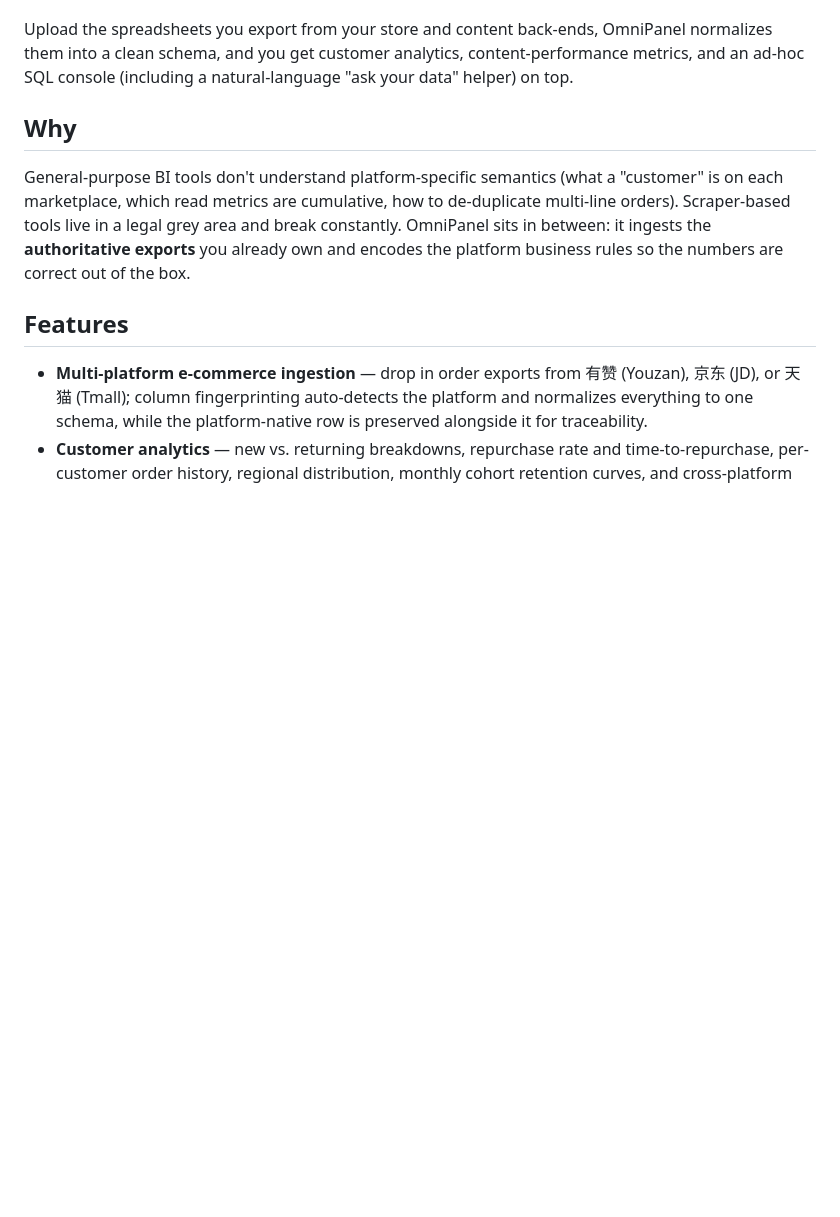
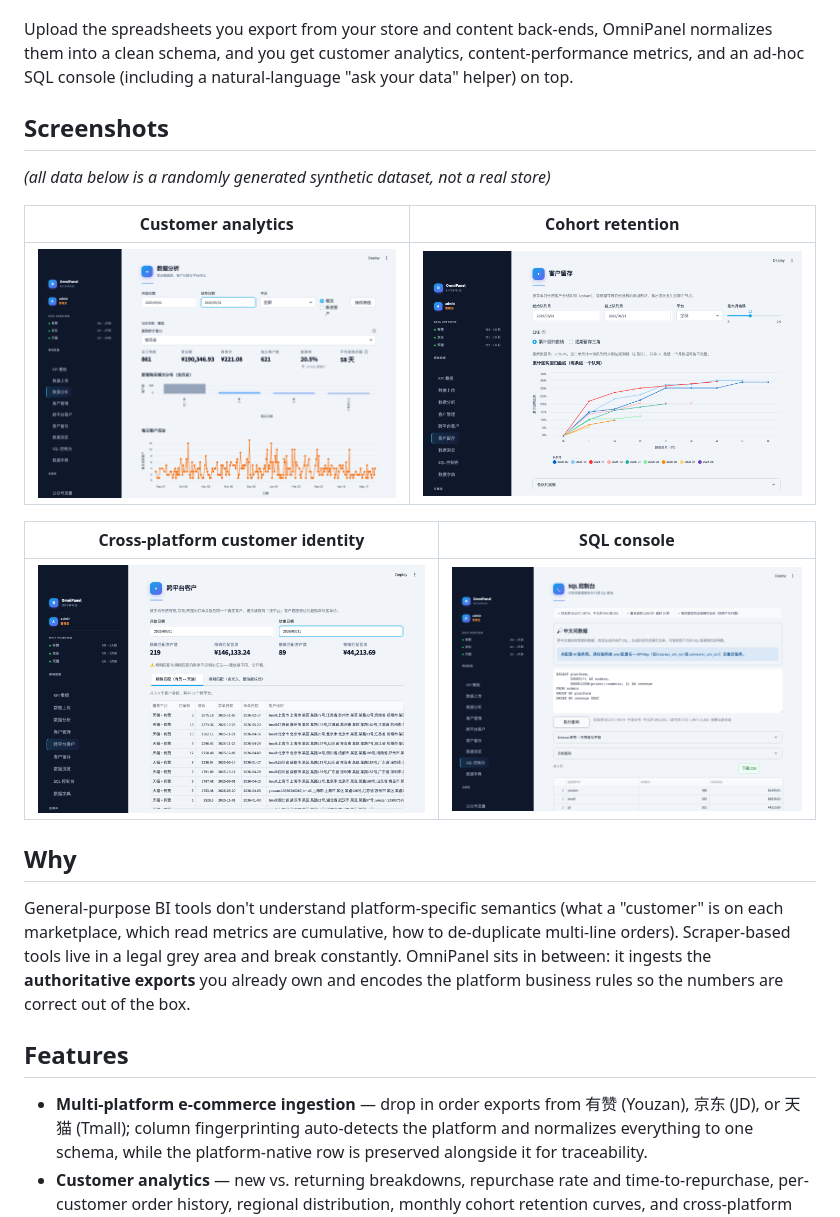
Before and after one commit to Nanboy-Ronan/OmniPanel, a Markdown page: README.md, the part around the change. Rendered like a GitHub page; pictures changed too: docs/images/screenshot_analysis.png (added), docs/images/screenshot_cohort.png (added), docs/images/screenshot_identity.png (added); blank space fills up the shorter version.

```diff
--- a/README.md
+++ b/README.md
@@ -14,6 +14,18 @@ Upload the spreadsheets you export from your store and content back-ends,
 OmniPanel normalizes them into a clean schema, and you get customer analytics,
 content-performance metrics, and an ad-hoc SQL console (including a
 natural-language "ask your data" helper) on top.
+
+## Screenshots
+
+*(all data below is a randomly generated synthetic dataset, not a real store)*
+
+| Customer analytics | Cohort retention |
+|---|---|
+| ![Customer analytics overview](docs/images/screenshot_analysis.png) | ![Monthly cohort retention curves](docs/images/screenshot_cohort.png) |
+
+| Cross-platform customer identity | SQL console |
+|---|---|
+| ![Cross-platform customer identity](docs/images/screenshot_identity.png) | ![SQL console with query results](docs/images/screenshot_sql.png) |
 
 ## Why
 
```
Also changed, not shown: README.zh-CN.md (+12 -0 lines).
